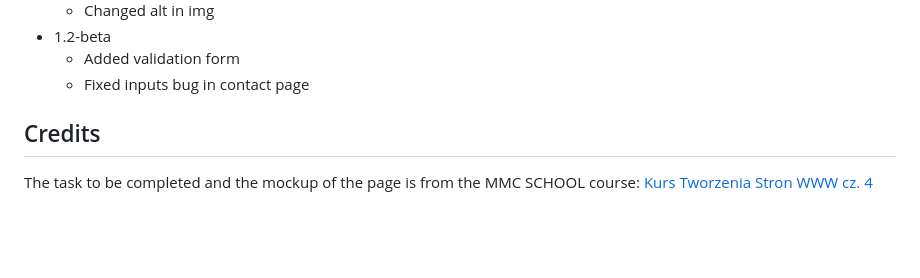
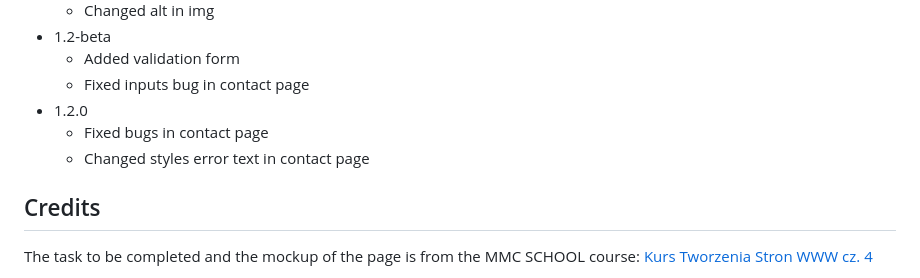
Before and after one commit to Rudy-Code/forest, a Markdown page: README.md, the part around the change. Drawn GitHub-style; blank space fills up the shorter version.

Commit message:
added new version history

```diff
--- a/README.md
+++ b/README.md
@@ -70,7 +70,9 @@ I would like to express my sincere gratitude for your contribution and support t
 - 1.2-beta
   - Added validation form
   - Fixed inputs bug in contact page
-
+- 1.2.0
+  - Fixed bugs in contact page
+  - Changed styles error text in contact page
 ## Credits
 
 The task to be completed and the mockup of the page is from the MMC SCHOOL course: [Kurs Tworzenia Stron WWW cz. 4](https://mmcschool.teachable.com/p/kurs-tworzenia-stron-www-cz-4)
```
